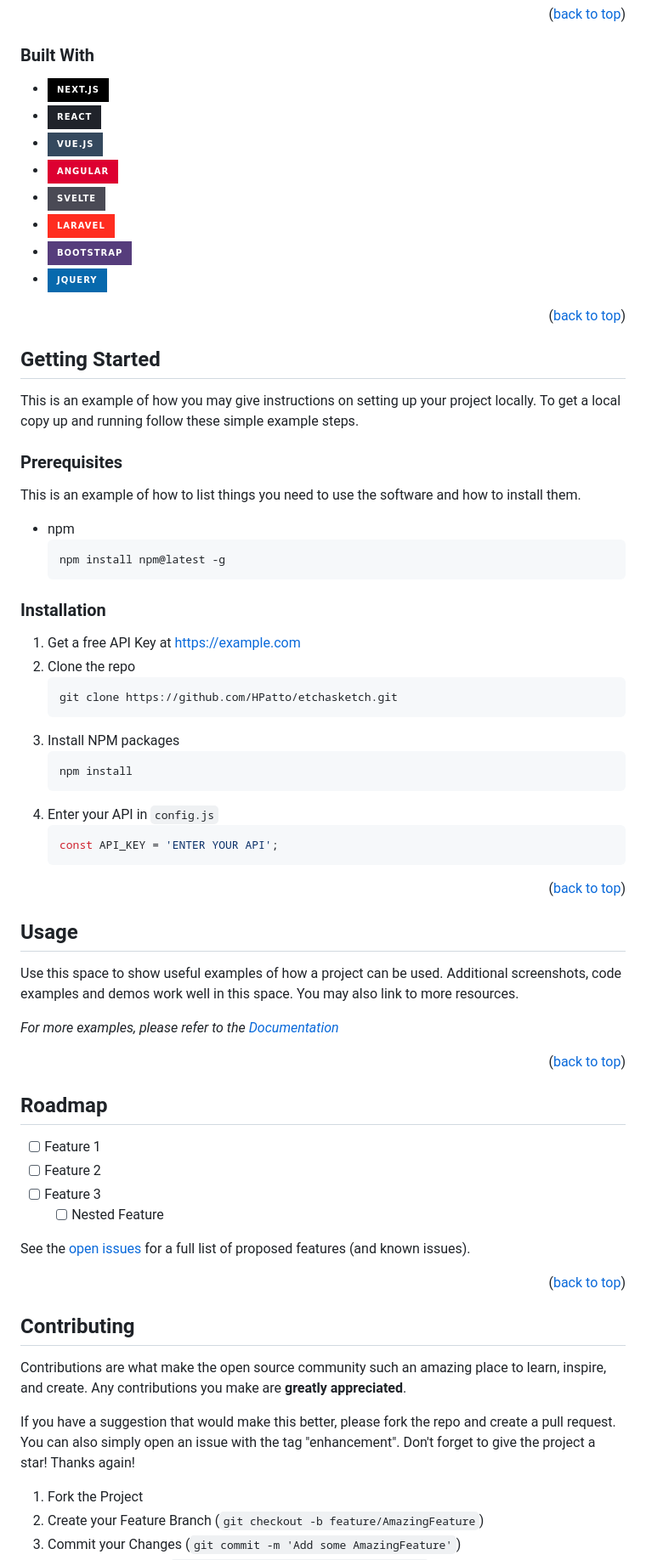
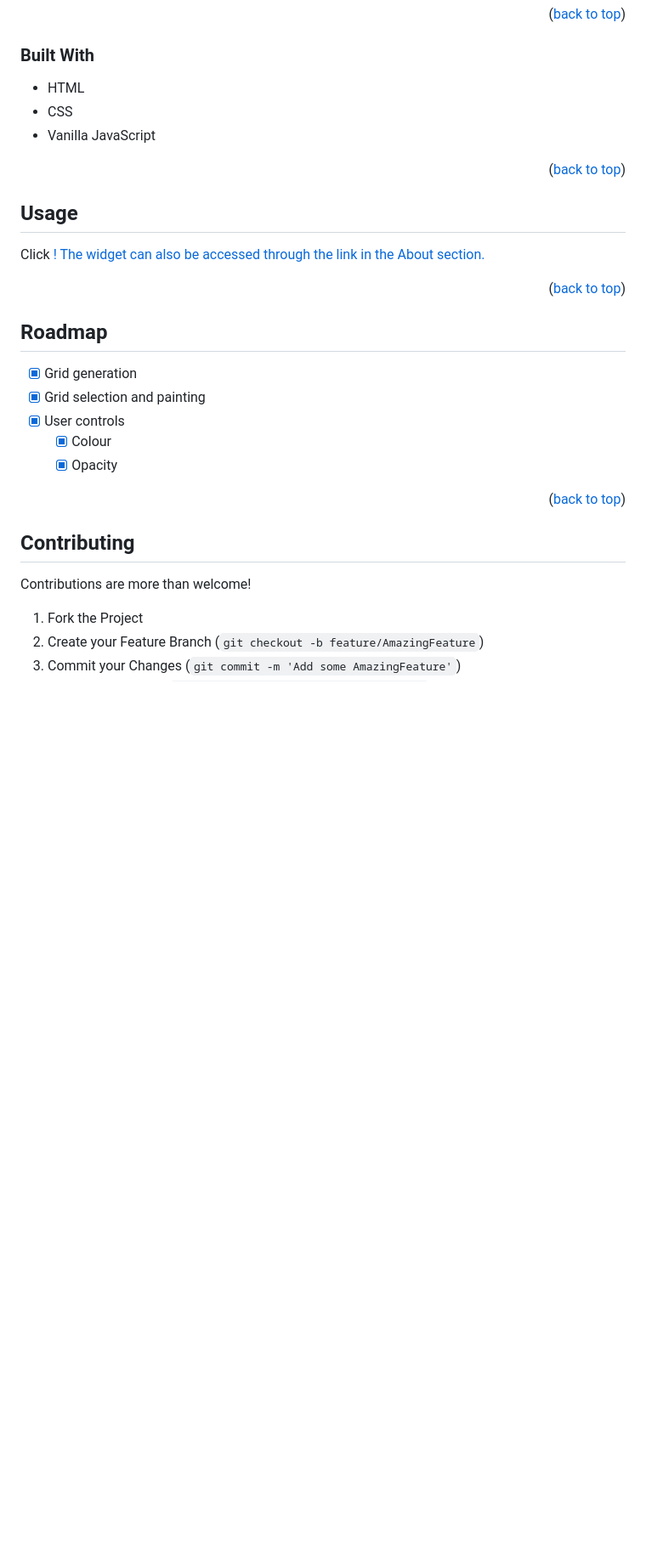
Before and after one commit to HPatto/etchasketch, a Markdown page: README.md, the part around one of its changes. Shown at 85% size. Drawn GitHub-style; badges without logos; blank space fills up the shorter version.

````diff
--- a/README.md
+++ b/README.md
@@ -83,36 +85,39 @@ Here's a blank template to get started: To avoid retyping too much info. Do a se
 
 ### Built With
 
-* [![Next][Next.js]][Next-url]
-* [![React][React.js]][React-url]
-* [![Vue][Vue.js]][Vue-url]
-* [![Angular][Angular.io]][Angular-url]
-* [![Svelte][Svelte.dev]][Svelte-url]
-* [![Laravel][Laravel.com]][Laravel-url]
-* [![Bootstrap][Bootstrap.com]][Bootstrap-url]
-* [![JQuery][JQuery.com]][JQuery-url]
+* HTML
+* CSS
+* Vanilla JavaScript
+<!-- * [![Next][Next.js]][Next-url] -->
+<!-- * [![React][React.js]][React-url] -->
+<!-- * [![Vue][Vue.js]][Vue-url] -->
+<!-- * [![Angular][Angular.io]][Angular-url] -->
+<!-- * [![Svelte][Svelte.dev]][Svelte-url] -->
+<!-- * [![Laravel][Laravel.com]][Laravel-url] -->
+<!-- * [![Bootstrap][Bootstrap.com]][Bootstrap-url] -->
+<!-- * [![JQuery][JQuery.com]][JQuery-url] -->
 
 <p align="right">(<a href="#readme-top">back to top</a>)</p>
 
 
 
 <!-- GETTING STARTED -->
-## Getting Started
+<!-- ## Getting Started -->
 
-This is an example of how you may give instructions on setting up your project locally.
-To get a local copy up and running follow these simple example steps.
+<!-- This is an example of how you may give instructions on setting up your project locally.
+To get a local copy up and running follow these simple example steps. -->
 
-### Prerequisites
+<!-- ### Prerequisites -->
 
-This is an example of how to list things you need to use the software and how to install them.
+<!-- This is an example of how to list things you need to use the software and how to install them.
 * npm
   ```sh
   npm install npm@latest -g
-  ```
+  ``` -->
 
-### Installation
+<!-- ### Installation -->
 
-1. Get a free API Key at [https://example.com](https://example.com)
+<!-- 1. Get a free API Key at [https://example.com](https://example.com)
 2. Clone the repo
    ```sh
    git clone https://github.com/HPatto/etchasketch.git
@@ -124,18 +129,18 @@ This is an example of how to list things you need to use the software and how to
 4. Enter your API in `config.js`
    ```js
    const API_KEY = 'ENTER YOUR API';
-   ```
+   ``` -->
 
-<p align="right">(<a href="#readme-top">back to top</a>)</p>
-
-
+<!-- <p align="right">(<a href="#readme-top">back to top</a>)</p> -->
 
 <!-- USAGE EXAMPLES -->
+
 ## Usage
 
-Use this space to show useful examples of how a project can be used. Additional screenshots, code examples and demos work well in this space. You may also link to more resources.
+Click <a href="https://hpatto.github.io/etchasketch/" here>!
+The widget can also be accessed through the link in the About section.
 
-_For more examples, please refer to the [Documentation](https://example.com)_
+<!-- _For more examples, please refer to the [Documentation](https://example.com)_ -->
 
 <p align="right">(<a href="#readme-top">back to top</a>)</p>
 
@@ -144,12 +149,13 @@ _For more examples, please refer to the [Documentation](https://example.com)_
 <!-- ROADMAP -->
 ## Roadmap
 
-- [ ] Feature 1
-- [ ] Feature 2
-- [ ] Feature 3
-    - [ ] Nested Feature
+- [X] Grid generation
+- [X] Grid selection and painting
+- [X] User controls
+    - [X] Colour
+    - [X] Opacity
 
-See the [open issues](https://github.com/HPatto/etchasketch/issues) for a full list of proposed features (and known issues).
+<!-- See the [open issues](https://github.com/HPatto/etchasketch/issues) for a full list of proposed features (and known issues). -->
 
 <p align="right">(<a href="#readme-top">back to top</a>)</p>
 
@@ -158,10 +164,12 @@ See the [open issues](https://github.com/HPatto/etchasketch/issues) for a full l
 <!-- CONTRIBUTING -->
 ## Contributing
 
-Contributions are what make the open source community such an amazing place to learn, inspire, and create. Any contributions you make are **greatly appreciated**.
+Contributions are more than welcome!
 
-If you have a suggestion that would make this better, please fork the repo and create a pull request. You can also simply open an issue with the tag "enhancement".
-Don't forget to give the project a star! Thanks again!
+<!-- Contributions are what make the open source community such an amazing place to learn, inspire, and create. Any contributions you make are **greatly appreciated**. -->
+
+<!-- If you have a suggestion that would make this better, please fork the repo and create a pull request. You can also simply open an issue with the tag "enhancement".
+Don't forget to give the project a star! Thanks again! -->
 
 1. Fork the Project
 2. Create your Feature Branch (`git checkout -b feature/AmazingFeature`)
````
Also changed, not shown: other parts of README.md (+13 -12 lines).
